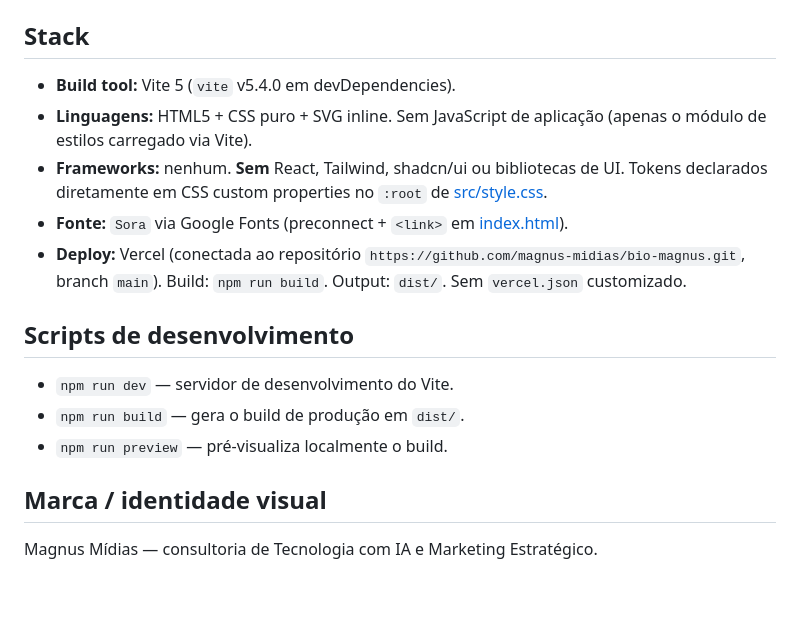
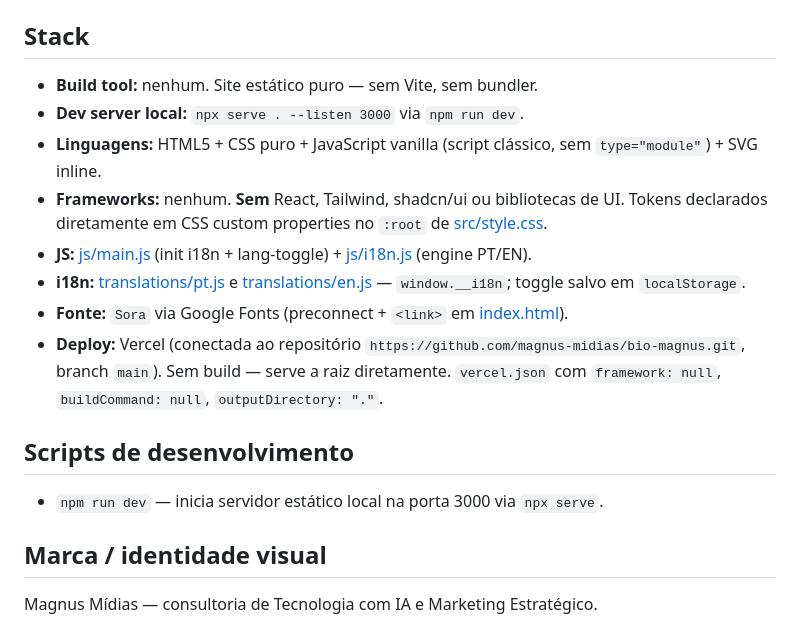
Before and after one commit to magnus-midias/bio-magnus, a Markdown page: CLAUDE.md, the part around the change. Rendered like a GitHub page; blank space fills up the shorter version.

```diff
--- a/CLAUDE.md
+++ b/CLAUDE.md
@@ -21,17 +21,18 @@ Identidade visual: Magnus Mídias (navy profundo `#00002B` sobre off-white `#F4F
 
 ## Stack
 
-- **Build tool:** Vite 5 (`vite` v5.4.0 em devDependencies).
-- **Linguagens:** HTML5 + CSS puro + SVG inline. Sem JavaScript de aplicação (apenas o módulo de estilos carregado via Vite).
+- **Build tool:** nenhum. Site estático puro — sem Vite, sem bundler.
+- **Dev server local:** `npx serve . --listen 3000` via `npm run dev`.
+- **Linguagens:** HTML5 + CSS puro + JavaScript vanilla (script clássico, sem `type="module"`) + SVG inline.
 - **Frameworks:** nenhum. **Sem** React, Tailwind, shadcn/ui ou bibliotecas de UI. Tokens declarados diretamente em CSS custom properties no `:root` de [src/style.css](src/style.css).
+- **JS:** [js/main.js](js/main.js) (init i18n + lang-toggle) + [js/i18n.js](js/i18n.js) (engine PT/EN).
+- **i18n:** [translations/pt.js](translations/pt.js) e [translations/en.js](translations/en.js) — `window.__i18n`; toggle salvo em `localStorage`.
 - **Fonte:** `Sora` via Google Fonts (preconnect + `<link>` em [index.html](index.html)).
-- **Deploy:** Vercel (conectada ao repositório `https://github.com/magnus-midias/bio-magnus.git`, branch `main`). Build: `npm run build`. Output: `dist/`. Sem `vercel.json` customizado.
+- **Deploy:** Vercel (conectada ao repositório `https://github.com/magnus-midias/bio-magnus.git`, branch `main`). Sem build — serve a raiz diretamente. `vercel.json` com `framework: null`, `buildCommand: null`, `outputDirectory: "."`.
 
 ## Scripts de desenvolvimento
 
-- `npm run dev` — servidor de desenvolvimento do Vite.
-- `npm run build` — gera o build de produção em `dist/`.
-- `npm run preview` — pré-visualiza localmente o build.
+- `npm run dev` — inicia servidor estático local na porta 3000 via `npx serve`.
 
 ## Marca / identidade visual
 
```
Also changed, not shown: docs/design-system/design-system.md (+19 -15 lines).
